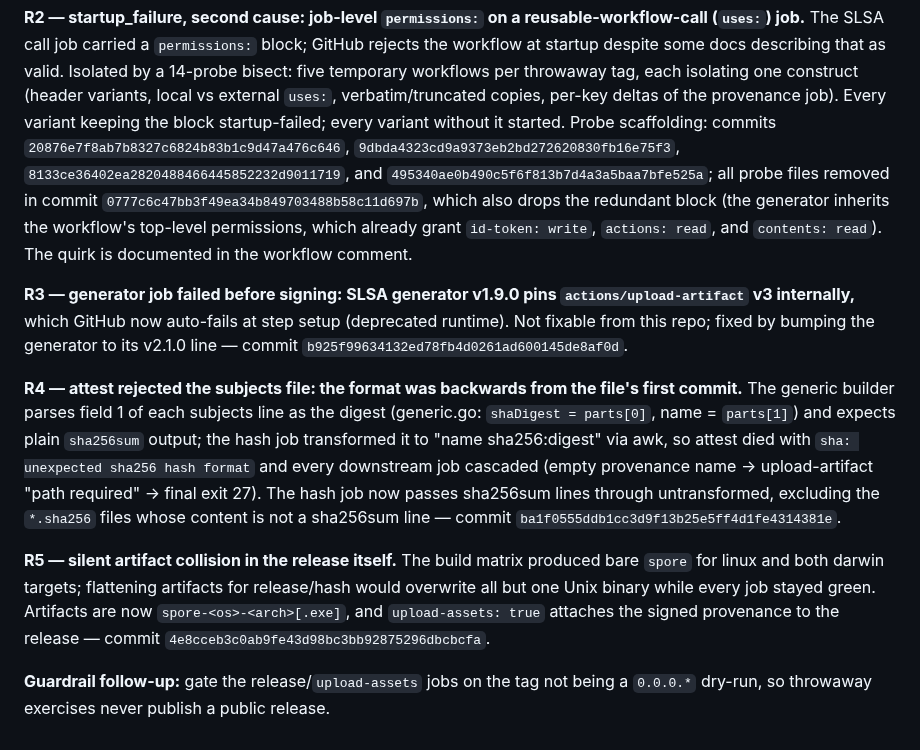
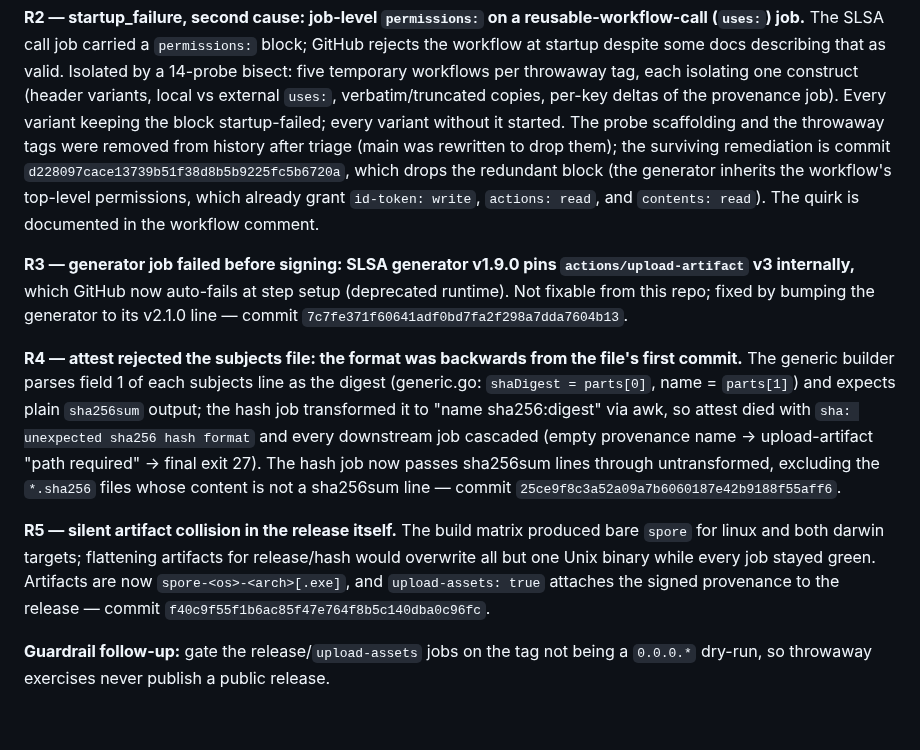
Before and after one commit to liqdmetal/spore, a Markdown page: AUDIT-E2.md, the part around the change. Rendered like a GitHub page.

Commit message:
docs(audit): re-pin remediation citations after dropping probe scaffolding
main's history was rewritten to remove the p1-p14 probe commits (temporary
CI workflows used to bisect the release startup_failure; their findings and
files are superseded by the fixed release.yml). Every commit after the splice
point was replayed to a new hash, so the R3-R5 citations are re-pinned to the
replayed commits, and the R2 record now cites the surviving remediation
(d228097) plus an explicit note that the probe commits themselves were
removed from history — the doc-refs checker only validates hashes that
resolve, and unresolvable citations are exactly the rot it exists to catch.

🤖 Generated with Codebuff
Co-Authored-By: Codebuff <noreply@codebuff.com>

```diff
--- a/AUDIT-E2.md
+++ b/AUDIT-E2.md
@@ -255,18 +255,17 @@ describing that as valid. Isolated by a 14-probe bisect: five temporary
 workflows per throwaway tag, each isolating one construct (header variants,
 local vs external `uses:`, verbatim/truncated copies, per-key deltas of the
 provenance job). Every variant keeping the block startup-failed; every variant
-without it started. Probe scaffolding: commits `20876e7f8ab7b8327c6824b83b1c9d47a476c646`,
-`9dbda4323cd9a9373eb2bd272620830fb16e75f3`, `8133ce36402ea2820488466445852232d9011719`,
-and `495340ae0b490c5f6f813b7d4a3a5baa7bfe525a`; all probe files removed in
-commit `0777c6c47bb3f49ea34b849703488b58c11d697b`, which also drops the
-redundant block (the generator inherits the workflow's top-level permissions,
+without it started. The probe scaffolding and the throwaway tags were removed
+from history after triage (main was rewritten to drop them); the surviving
+remediation is commit `d228097cace13739b51f38d8b5b9225fc5b6720a`, which drops
+the redundant block (the generator inherits the workflow's top-level permissions,
 which already grant `id-token: write`, `actions: read`, and `contents: read`).
 The quirk is documented in the workflow comment.
 
 **R3 — generator job failed before signing: SLSA generator v1.9.0 pins
 `actions/upload-artifact` v3 internally,** which GitHub now auto-fails at step
 setup (deprecated runtime). Not fixable from this repo; fixed by bumping the
-generator to its v2.1.0 line — commit `b925f99634132ed78fb4d0261ad600145de8af0d`.
+generator to its v2.1.0 line — commit `7c7fe371f60641adf0bd7fa2f298a7dda7604b13`.
 
 **R4 — attest rejected the subjects file: the format was backwards from the
 file's first commit.** The generic builder parses field 1 of each subjects
@@ -276,13 +275,13 @@ expects plain `sha256sum` output; the hash job transformed it to
 hash format` and every downstream job cascaded (empty provenance name →
 upload-artifact "path required" → final exit 27). The hash job now passes
 sha256sum lines through untransformed, excluding the `*.sha256` files whose
-content is not a sha256sum line — commit `ba1f0555ddb1cc3d9f13b25e5ff4d1fe4314381e`.
+content is not a sha256sum line — commit `25ce9f8c3a52a09a7b6060187e42b9188f55aff6`.
 
 **R5 — silent artifact collision in the release itself.** The build matrix
 produced bare `spore` for linux and both darwin targets; flattening artifacts
 for release/hash would overwrite all but one Unix binary while every job stayed
 green. Artifacts are now `spore-<os>-<arch>[.exe]`, and `upload-assets: true`
-attaches the signed provenance to the release — commit `4e8cceb3c0ab9fe43d98bc3bb92875296dbcbcfa`.
+attaches the signed provenance to the release — commit `f40c9f55f1b6ac85f47e764f8b5c140dba0c96fc`.
 
 **Guardrail follow-up:** gate the release/`upload-assets` jobs on the tag not
 being a `0.0.0.*` dry-run, so throwaway exercises never publish a public
```
